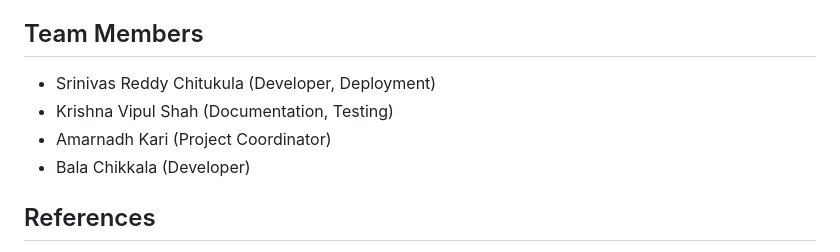
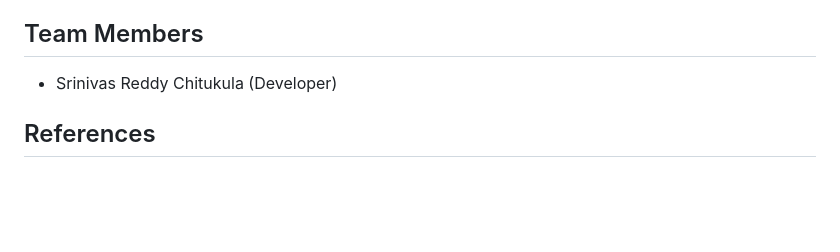
Before and after one commit to nivasreddy99/AI_project, a Markdown page: readme.md, the part around the change. GitHub-like rendering; blank space fills up the shorter version.

```diff
--- a/readme.md
+++ b/readme.md
@@ -53,10 +53,8 @@ The trained model is seamlessly integrated into the web application, providing r
 The web application is deployed on Heroku, making it accessible to users online. Heroku offers scalability and ensures the model's accessibility.
 
 ## Team Members
-- Srinivas Reddy Chitukula (Developer, Deployment)
-- Krishna Vipul Shah (Documentation, Testing)
-- Amarnadh Kari (Project Coordinator)
-- Bala Chikkala (Developer)
+- Srinivas Reddy Chitukula (Developer)
+
 
 ## References
 - [Kaggle Dataset](https://www.kaggle.com/code/sukeshtech17/breast-cancer-end-to-end-system-cnn)
```
